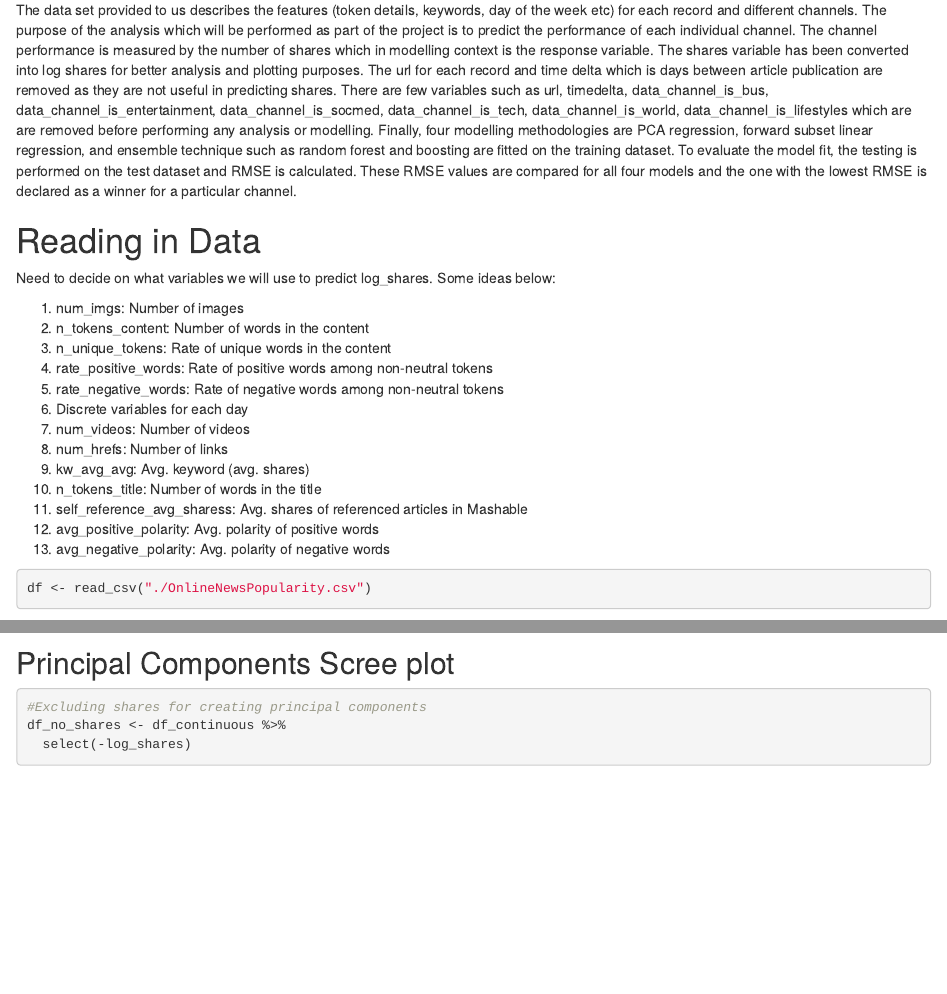
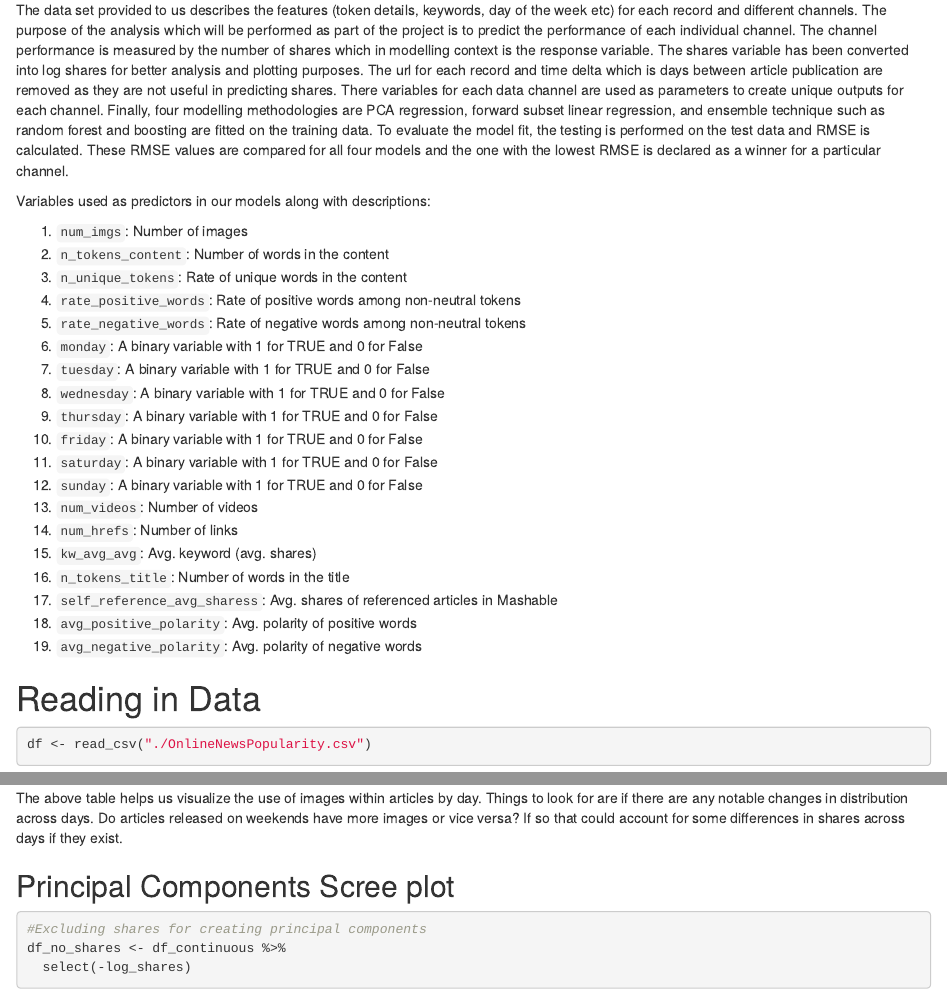
Before and after one commit to Branticus71/Project-3-Group-A, an R Markdown document (Project-3-Group-A.Rmd): the page in a window 1100 px wide, from 430 px down, and a second part further down, joined at a grey line. Rendered offline with R 4.5, knitr and Pandoc, with nearby package versions; some code elsewhere in the file could not run offline; long lines of code are wrapped.

Commit message:
Adding titles to plots, fixing mislabeled images table, and adding interpretations to plots

````diff
--- a/Project-3-Group-A.Rmd
+++ b/Project-3-Group-A.Rmd
@@ -15,26 +15,34 @@ library(rmarkdown)
 library(kableExtra)
 library(timereg)
 ```
+
 # Introduction
 
-The data set provided to us describes the features (token details, keywords, day of the week etc) for each record and different channels. The purpose of the analysis which will be performed as part of the project is to predict the performance of each individual channel. The channel performance is measured by the number of shares which in modelling context is the response variable. The shares variable has been converted into log shares for better analysis and plotting purposes. The url for each record and time delta which is days between article publication are removed as they are not useful in predicting shares. There are few variables such as url, timedelta, data_channel_is_bus, data_channel_is_entertainment, data_channel_is_socmed, data_channel_is_tech, data_channel_is_world, data_channel_is_lifestyles which are are removed before performing any analysis or modelling. Finally, four modelling methodologies are PCA regression, forward subset linear regression, and ensemble technique such as random forest and boosting are fitted on the training dataset. To evaluate the model fit, the testing is performed on the test dataset and RMSE is calculated. These RMSE values are compared for all four models and the one with the lowest RMSE is declared as a winner for a particular channel.
+The data set provided to us describes the features (token details, keywords, day of the week etc) for each record and different channels. The purpose of the analysis which will be performed as part of the project is to predict the performance of each individual channel. The channel performance is measured by the number of shares which in modelling context is the response variable. The shares variable has been converted into log shares for better analysis and plotting purposes. The url for each record and time delta which is days between article publication are removed as they are not useful in predicting shares. There variables for each data channel are used as parameters to create unique outputs for each channel. Finally, four modelling methodologies are PCA regression, forward subset linear regression, and ensemble technique such as random forest and boosting are fitted on the training data. To evaluate the model fit, the testing is performed on the test data and RMSE is calculated. These RMSE values are compared for all four models and the one with the lowest RMSE is declared as a winner for a particular channel.
+
+Variables used as predictors in our models along with descriptions:
+
+1. `num_imgs`: Number of images
+2. `n_tokens_content`: Number of words in the content
+3. `n_unique_tokens`: Rate of unique words in the content
+4. `rate_positive_words`: Rate of positive words among non-neutral tokens
+5. `rate_negative_words`: Rate of negative words among non-neutral tokens
+6. `monday`: A binary variable with 1 for TRUE and 0 for False
+7. `tuesday`: A binary variable with 1 for TRUE and 0 for False
+8. `wednesday`: A binary variable with 1 for TRUE and 0 for False
+9. `thursday`: A binary variable with 1 for TRUE and 0 for False
+10. `friday`: A binary variable with 1 for TRUE and 0 for False
+11. `saturday`: A binary variable with 1 for TRUE and 0 for False
+12. `sunday`: A binary variable with 1 for TRUE and 0 for False
+13. `num_videos`: Number of videos
+14. `num_hrefs`: Number of links
+15. `kw_avg_avg`: Avg. keyword (avg. shares)
+16. `n_tokens_title`: Number of words in the title
+17. `self_reference_avg_sharess`: Avg. shares of referenced articles in Mashable
+18. `avg_positive_polarity`: Avg. polarity of positive words
+19. `avg_negative_polarity`: Avg. polarity of negative words
 
 # Reading in Data
-Need to decide on what variables we will use to predict log_shares. Some ideas below:
-
-1. num_imgs: Number of images
-2. n_tokens_content: Number of words in the content
-3. n_unique_tokens: Rate of unique words in the content
-4. rate_positive_words: Rate of positive words among non-neutral tokens
-5. rate_negative_words: Rate of negative words among non-neutral tokens
-6. Discrete variables for each day
-7. num_videos: Number of videos
-8. num_hrefs: Number of links
-9. kw_avg_avg: Avg. keyword (avg. shares)
-10. n_tokens_title: Number of words in the title
-11. self_reference_avg_sharess: Avg. shares of referenced articles in Mashable
-12. avg_positive_polarity: Avg. polarity of positive words
-13. avg_negative_polarity: Avg. polarity of negative words
 
 ```{r, message=FALSE, warning=FALSE}
 df <- read_csv("./OnlineNewsPopularity.csv")
@@ -234,3 +229,5 @@ contingency_table%>%
+The above table helps us visualize the use of images within articles by day. Things to look for are if there are any notable changes in distribution across days. Do articles released on weekends have more images or vice versa? If so that could account for some differences in shares across days if they exist.
+
 
 ## Principal Components Scree plot
 ```{r}
````
Also changed, not shown: Project-3-Group-A.Rmd (39 more changed lines).
